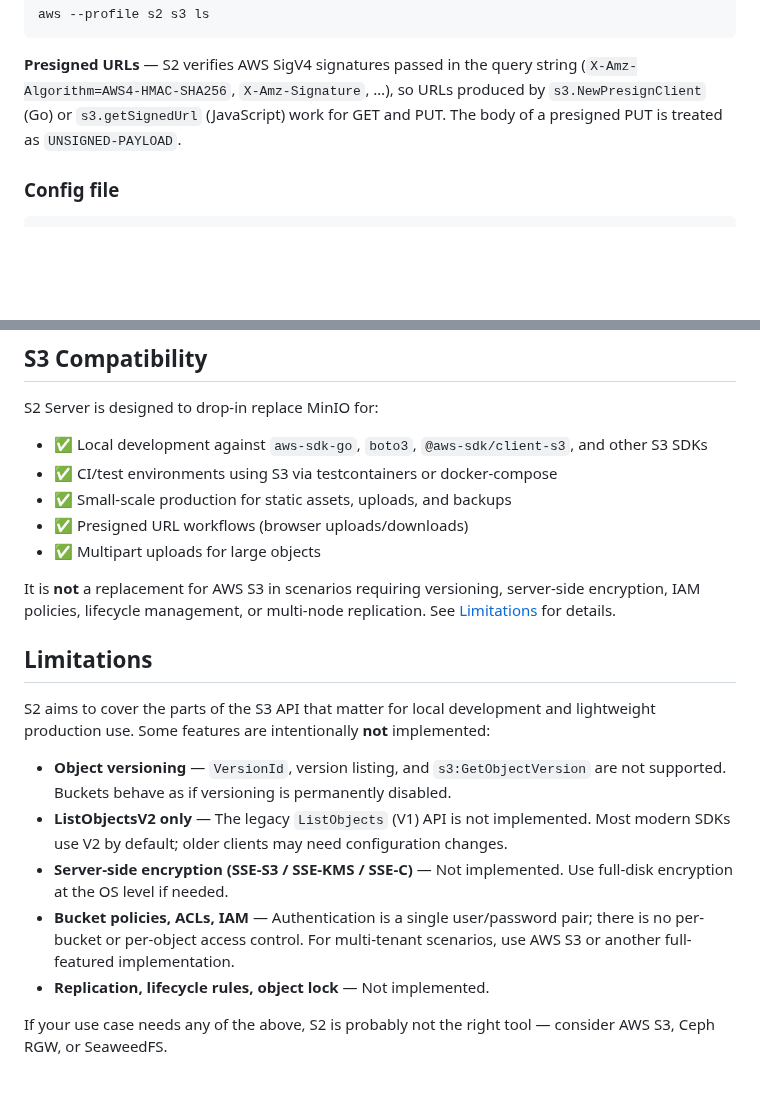
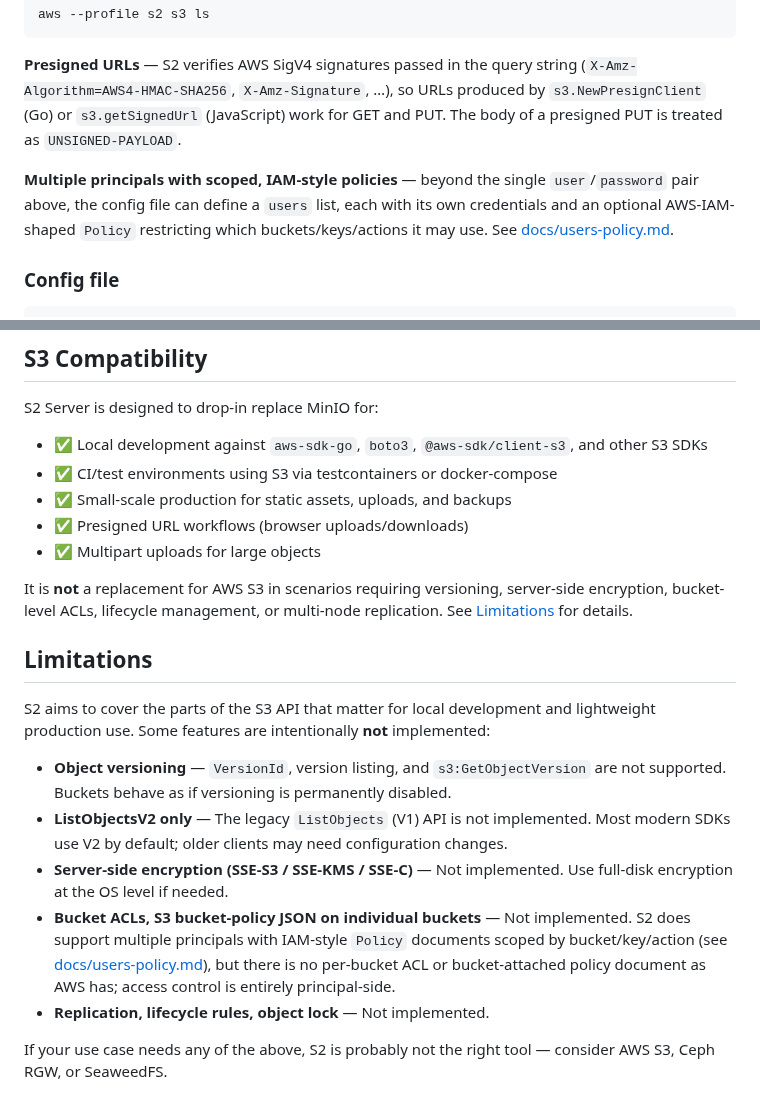
Before and after one commit to mojatter/s2, a Markdown page: README.md, 2 parts joined by grey strips. Drawn GitHub-style; blank space fills up the shorter version.

Commit message:
docs: Document multi-user auth and IAM-style policies (#181)

````diff
--- a/README.md
+++ b/README.md
@@ -444,6 +444,8 @@ aws --profile s2 s3 ls
 
 **Presigned URLs** — S2 verifies AWS SigV4 signatures passed in the query string (`X-Amz-Algorithm=AWS4-HMAC-SHA256`, `X-Amz-Signature`, …), so URLs produced by `s3.NewPresignClient` (Go) or `s3.getSignedUrl` (JavaScript) work for GET and PUT. The body of a presigned PUT is treated as `UNSIGNED-PAYLOAD`.
 
+**Multiple principals with scoped, IAM-style policies** — beyond the single `user`/`password` pair above, the config file can define a `users` list, each with its own credentials and an optional AWS-IAM-shaped `Policy` restricting which buckets/keys/actions it may use. See [docs/users-policy.md](docs/users-policy.md).
+
 ### Config file
 
 ```json
@@ -544,7 +546,7 @@ S2 Server is designed to drop-in replace MinIO for:
 - ✅ Presigned URL workflows (browser uploads/downloads)
 - ✅ Multipart uploads for large objects
 
-It is **not** a replacement for AWS S3 in scenarios requiring versioning, server-side encryption, IAM policies, lifecycle management, or multi-node replication. See [Limitations](#limitations) for details.
+It is **not** a replacement for AWS S3 in scenarios requiring versioning, server-side encryption, bucket-level ACLs, lifecycle management, or multi-node replication. See [Limitations](#limitations) for details.
 
 ## Limitations
 
@@ -553,7 +555,7 @@ S2 aims to cover the parts of the S3 API that matter for local development and l
 - **Object versioning** — `VersionId`, version listing, and `s3:GetObjectVersion` are not supported. Buckets behave as if versioning is permanently disabled.
 - **ListObjectsV2 only** — The legacy `ListObjects` (V1) API is not implemented. Most modern SDKs use V2 by default; older clients may need configuration changes.
 - **Server-side encryption (SSE-S3 / SSE-KMS / SSE-C)** — Not implemented. Use full-disk encryption at the OS level if needed.
-- **Bucket policies, ACLs, IAM** — Authentication is a single user/password pair; there is no per-bucket or per-object access control. For multi-tenant scenarios, use AWS S3 or another full-featured implementation.
+- **Bucket ACLs, S3 bucket-policy JSON on individual buckets** — Not implemented. S2 does support multiple principals with IAM-style `Policy` documents scoped by bucket/key/action (see [docs/users-policy.md](docs/users-policy.md)), but there is no per-bucket ACL or bucket-attached policy document as AWS has; access control is entirely principal-side.
 - **Replication, lifecycle rules, object lock** — Not implemented.
 
 If your use case needs any of the above, S2 is probably not the right tool — consider AWS S3, Ceph RGW, or SeaweedFS.
````
Also changed, not shown: docs/users-policy.md (added, +133 -0 lines).
